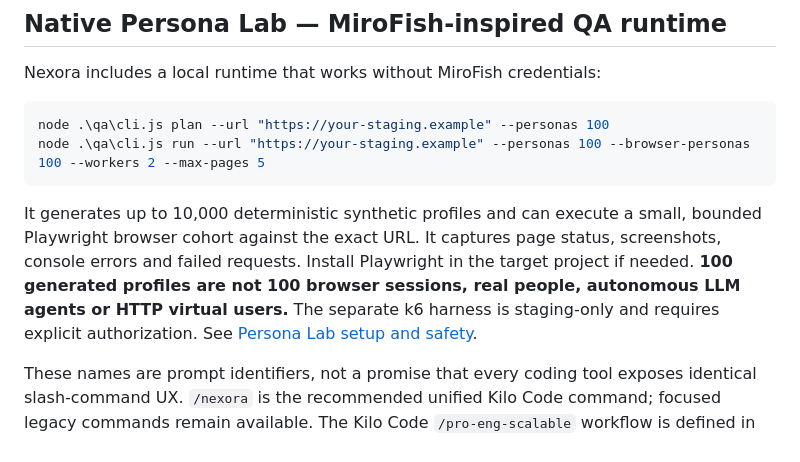
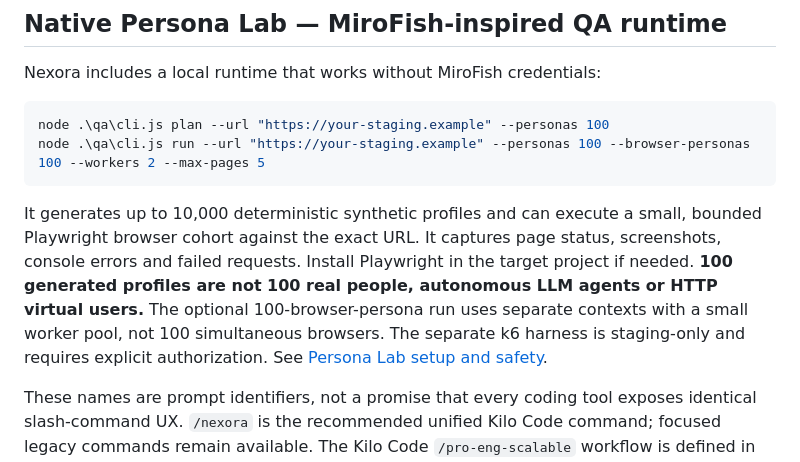
Before and after one commit to vineetbhardwaj001/Nexora, a Markdown page: README.md, the part around the change. GitHub-like rendering.

Commit message:
Correct Persona Lab capacity and documentation details

````diff
--- a/README.md
+++ b/README.md
@@ -100,7 +100,7 @@ node .\qa\cli.js plan --url "https://your-staging.example" --personas 100
 node .\qa\cli.js run --url "https://your-staging.example" --personas 100 --browser-personas 100 --workers 2 --max-pages 5
 ```
 
-It generates up to 10,000 deterministic synthetic profiles and can execute a small, bounded Playwright browser cohort against the exact URL. It captures page status, screenshots, console errors and failed requests. Install Playwright in the target project if needed. **100 generated profiles are not 100 browser sessions, real people, autonomous LLM agents or HTTP virtual users.** The separate k6 harness is staging-only and requires explicit authorization. See [Persona Lab setup and safety](docs/PERSONA-LAB.md).
+It generates up to 10,000 deterministic synthetic profiles and can execute a small, bounded Playwright browser cohort against the exact URL. It captures page status, screenshots, console errors and failed requests. Install Playwright in the target project if needed. **100 generated profiles are not 100 real people, autonomous LLM agents or HTTP virtual users.** The optional 100-browser-persona run uses separate contexts with a small worker pool, not 100 simultaneous browsers. The separate k6 harness is staging-only and requires explicit authorization. See [Persona Lab setup and safety](docs/PERSONA-LAB.md).
 
 
 These names are prompt identifiers, not a promise that every coding tool exposes identical slash-command UX. `/nexora` is the recommended unified Kilo Code command; focused legacy commands remain available. The Kilo Code `/pro-eng-scalable` workflow is defined in `.kilo/commands/pro-eng-scalable.md`; invoke it as `/pro-eng-scalable` and optionally pass a mode such as `audit-only` or `fix-bugs`. Other Kilo workflows and skills are documented in their native locations. Verify discovery in the IDE/version you use. If a prompt is not listed, open its file in `.github/prompts/` or read the corresponding skill's `SKILL.md`.
````
